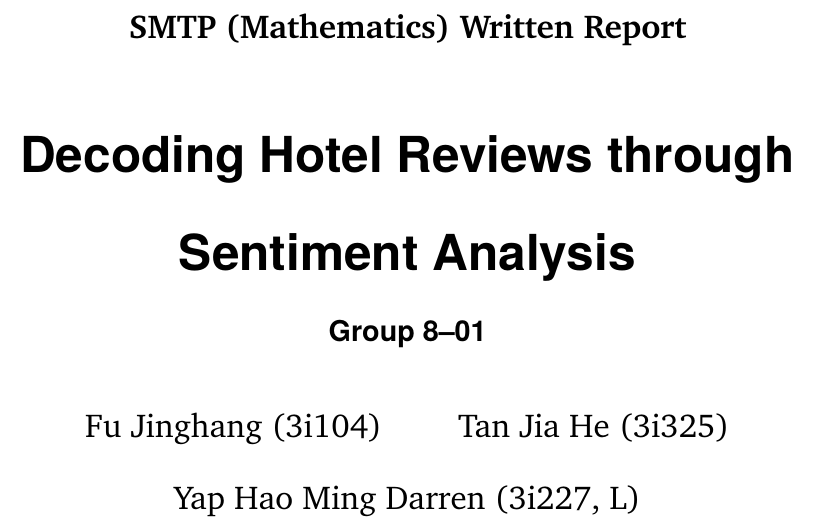
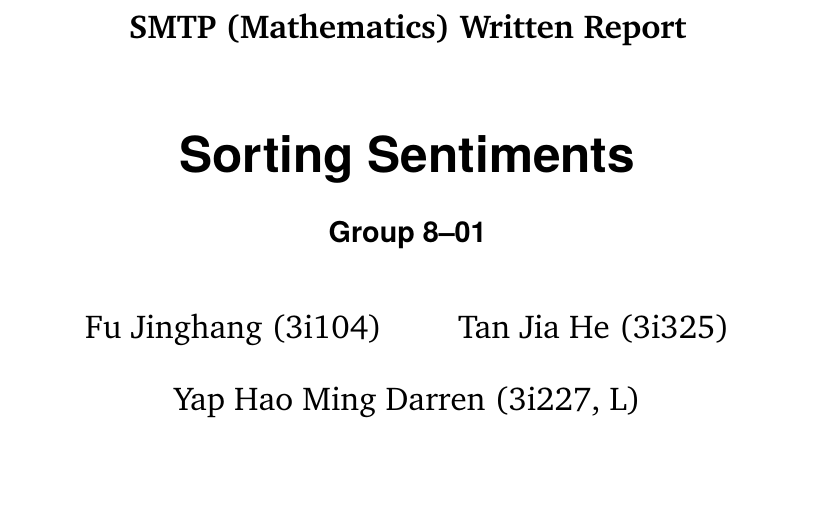
Before and after one commit to jiyometrik/pw23, a LaTeX document (report/main.tex): part of page 1 of 12, cut so that both start at the same text, the shorter picture padded with empty space. Compiled offline with XeLaTeX.

Commit message:
project title changed

```diff
--- a/report/main.tex
+++ b/report/main.tex
@@ -2,10 +2,10 @@
 \usepackage{pw23}
 \usepackage{scrlayer-scrpage}
 \ihead{\it{Group 8--01}}
-\ohead{\it{Decoding Hotel Reviews through Sentiment Analysis}}
+\ohead{\it{Sorting Sentiments}}
 
 \subject{SMTP (Mathematics) Written Report}
-\title{Decoding Hotel Reviews through Sentiment Analysis}
+\title{Sorting Sentiments}
 \subtitle{Group 8--01}
 \author{
 	Fu Jinghang (3i104) \and
```
Also changed, not shown: report/Makefile, report/main.bbl (added), report/main.pdf, 15 other files.
